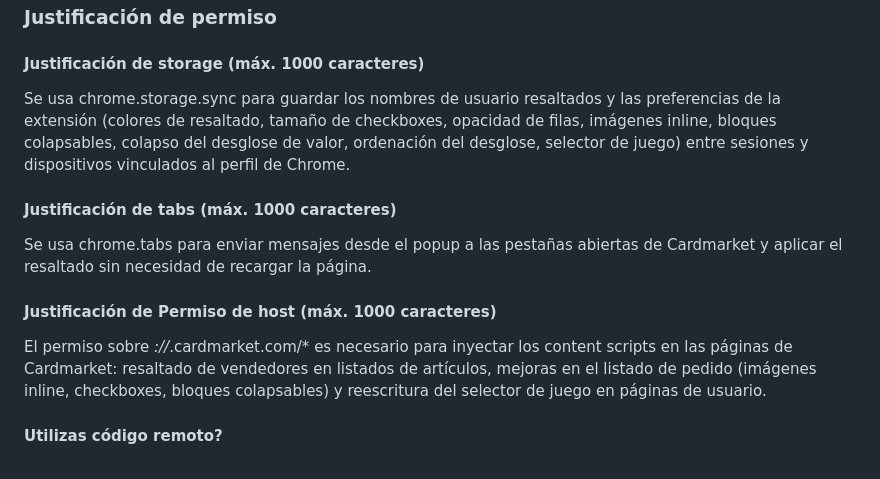
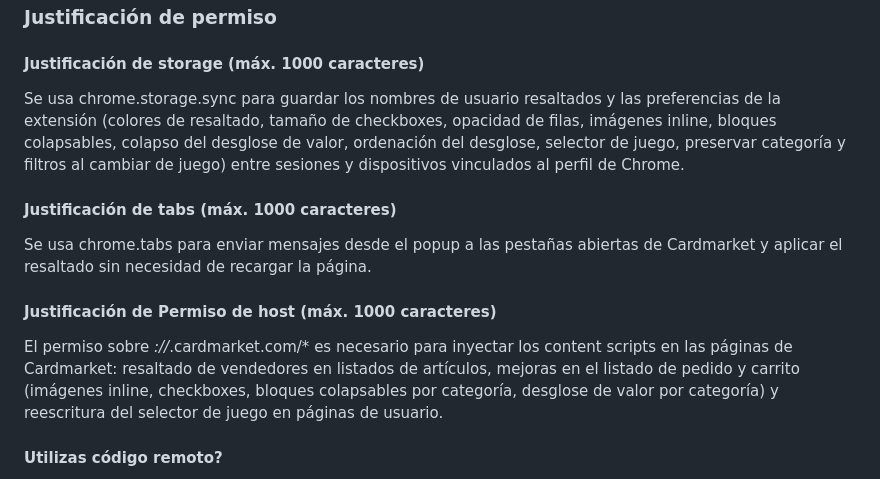
Before and after one commit to Vegekku/cardmarket-extension, a Markdown page: docs/STORE.md, the part around the change printed below. Rendered like a GitHub page.

```diff
--- a/docs/STORE.md
+++ b/docs/STORE.md
@@ -63,13 +102,13 @@ Esta extensión mejora la experiencia de uso de Cardmarket: resalta visualmente
 ### Justificación de permiso
 
 #### Justificación de storage (máx. 1000 caracteres)
-Se usa chrome.storage.sync para guardar los nombres de usuario resaltados y las preferencias de la extensión (colores de resaltado, tamaño de checkboxes, opacidad de filas, imágenes inline, bloques colapsables, colapso del desglose de valor, ordenación del desglose, selector de juego) entre sesiones y dispositivos vinculados al perfil de Chrome.
+Se usa chrome.storage.sync para guardar los nombres de usuario resaltados y las preferencias de la extensión (colores de resaltado, tamaño de checkboxes, opacidad de filas, imágenes inline, bloques colapsables, colapso del desglose de valor, ordenación del desglose, selector de juego, preservar categoría y filtros al cambiar de juego) entre sesiones y dispositivos vinculados al perfil de Chrome.
 
 #### Justificación de tabs (máx. 1000 caracteres)
 Se usa chrome.tabs para enviar mensajes desde el popup a las pestañas abiertas de Cardmarket y aplicar el resaltado sin necesidad de recargar la página.
 
 #### Justificación de Permiso de host (máx. 1000 caracteres)
-El permiso sobre *://*.cardmarket.com/* es necesario para inyectar los content scripts en las páginas de Cardmarket: resaltado de vendedores en listados de artículos, mejoras en el listado de pedido (imágenes inline, checkboxes, bloques colapsables) y reescritura del selector de juego en páginas de usuario.
+El permiso sobre *://*.cardmarket.com/* es necesario para inyectar los content scripts en las páginas de Cardmarket: resaltado de vendedores en listados de artículos, mejoras en el listado de pedido y carrito (imágenes inline, checkboxes, bloques colapsables por categoría, desglose de valor por categoría) y reescritura del selector de juego en páginas de usuario.
 
 #### Utilizas código remoto?
 - (x) No, no estoy usando Código remoto
```
Also changed, not shown: other parts of docs/STORE.md (+50 -9 lines), imgs/cart.jpg (added), imgs/options_page.jpg (added), imgs/order.jpg (added), imgs/popup_highlighted.jpg (added).
